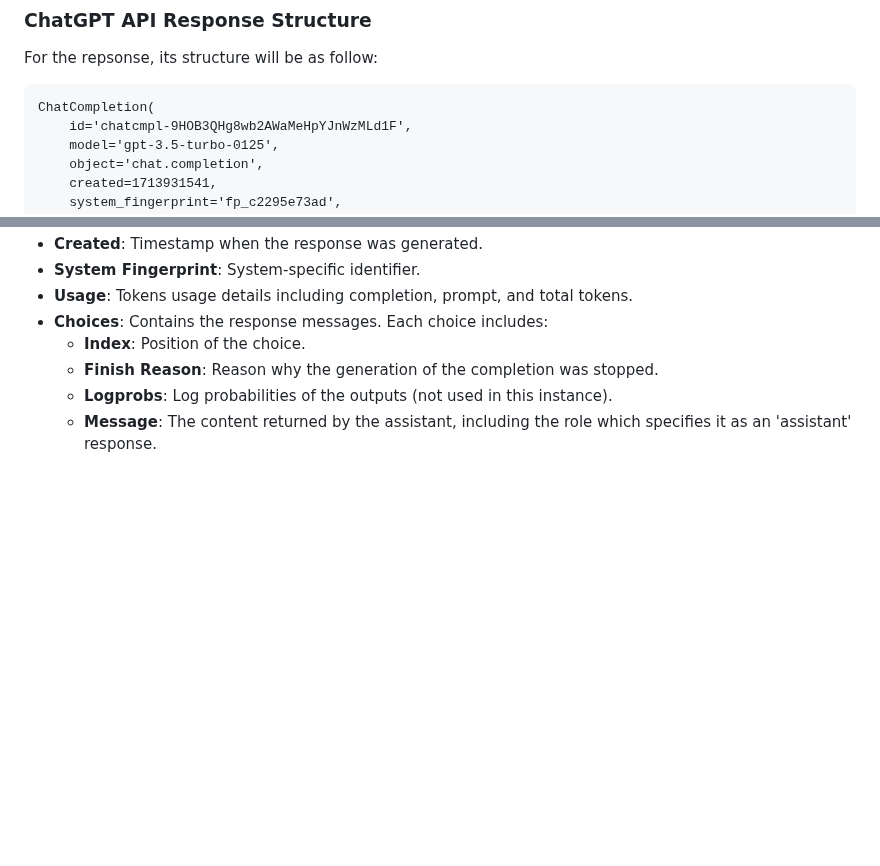
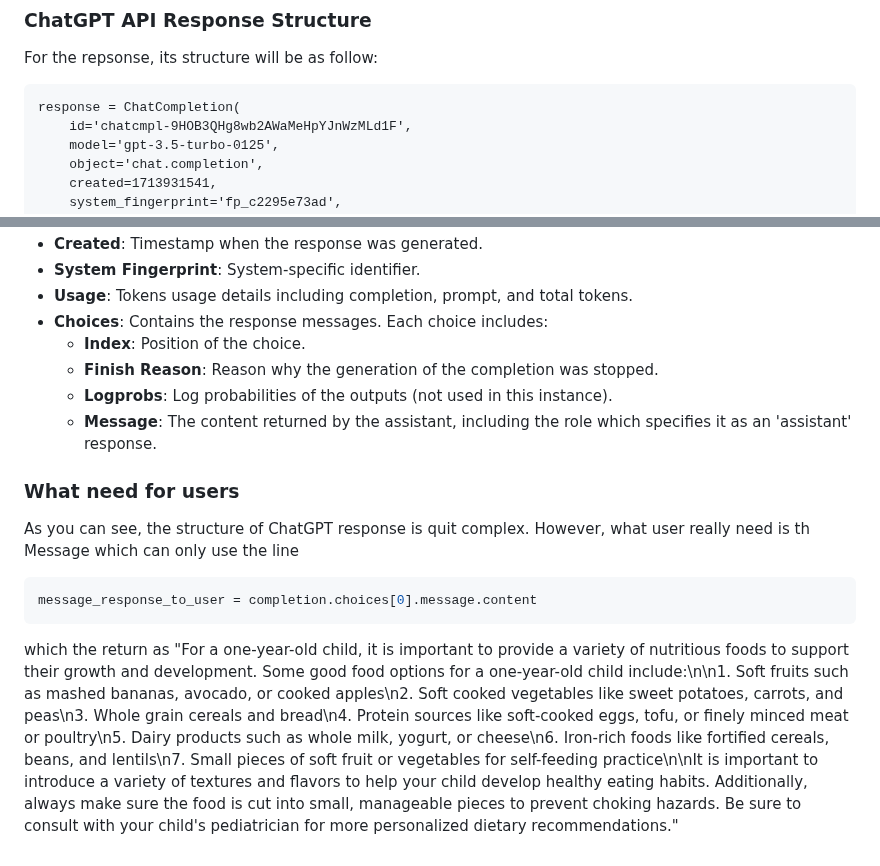
Before and after one commit to wtepsan/DiToo-Chat-GPT-bot, a Markdown page: README.md, 2 parts joined by grey strips. Drawn GitHub-style; blank space fills up the shorter version.

````diff
--- a/README.md
+++ b/README.md
@@ -73,7 +73,7 @@ response = client.chat.completions.create(
 For the repsonse, its structure will be as follow:
 
 ```plaintext
-ChatCompletion(
+response = ChatCompletion(
     id='chatcmpl-9HOB3QHg8wb2AWaMeHpYJnWzMLd1F',
     model='gpt-3.5-turbo-0125',
     object='chat.completion',
@@ -112,6 +112,16 @@ This breakdown helps in understanding the various components of the response fro
   - **Logprobs**: Log probabilities of the outputs (not used in this instance).
   - **Message**: The content returned by the assistant, including the role which specifies it as an 'assistant' response.
 
+### What need for users
+
+As you can see, the structure of ChatGPT response is quit complex. However, what user really need is th Message which can only use the line
+
+```python
+message_response_to_user = completion.choices[0].message.content
+```
+
+which the return as "For a one-year-old child, it is important to provide a variety of nutritious foods to support their growth and development. Some good food options for a one-year-old child include:\n\n1. Soft fruits such as mashed bananas, avocado, or cooked apples\n2. Soft cooked vegetables like sweet potatoes, carrots, and peas\n3. Whole grain cereals and bread\n4. Protein sources like soft-cooked eggs, tofu, or finely minced meat or poultry\n5. Dairy products such as whole milk, yogurt, or cheese\n6. Iron-rich foods like fortified cereals, beans, and lentils\n7. Small pieces of soft fruit or vegetables for self-feeding practice\n\nIt is important to introduce a variety of textures and flavors to help your child develop healthy eating habits. Additionally, always make sure the food is cut into small, manageable pieces to prevent choking hazards. Be sure to consult with your child's pediatrician for more personalized dietary recommendations."
+
 
 
 <!-- If you use this code or our findings in your research, please cite our paper as follows: -->
````
